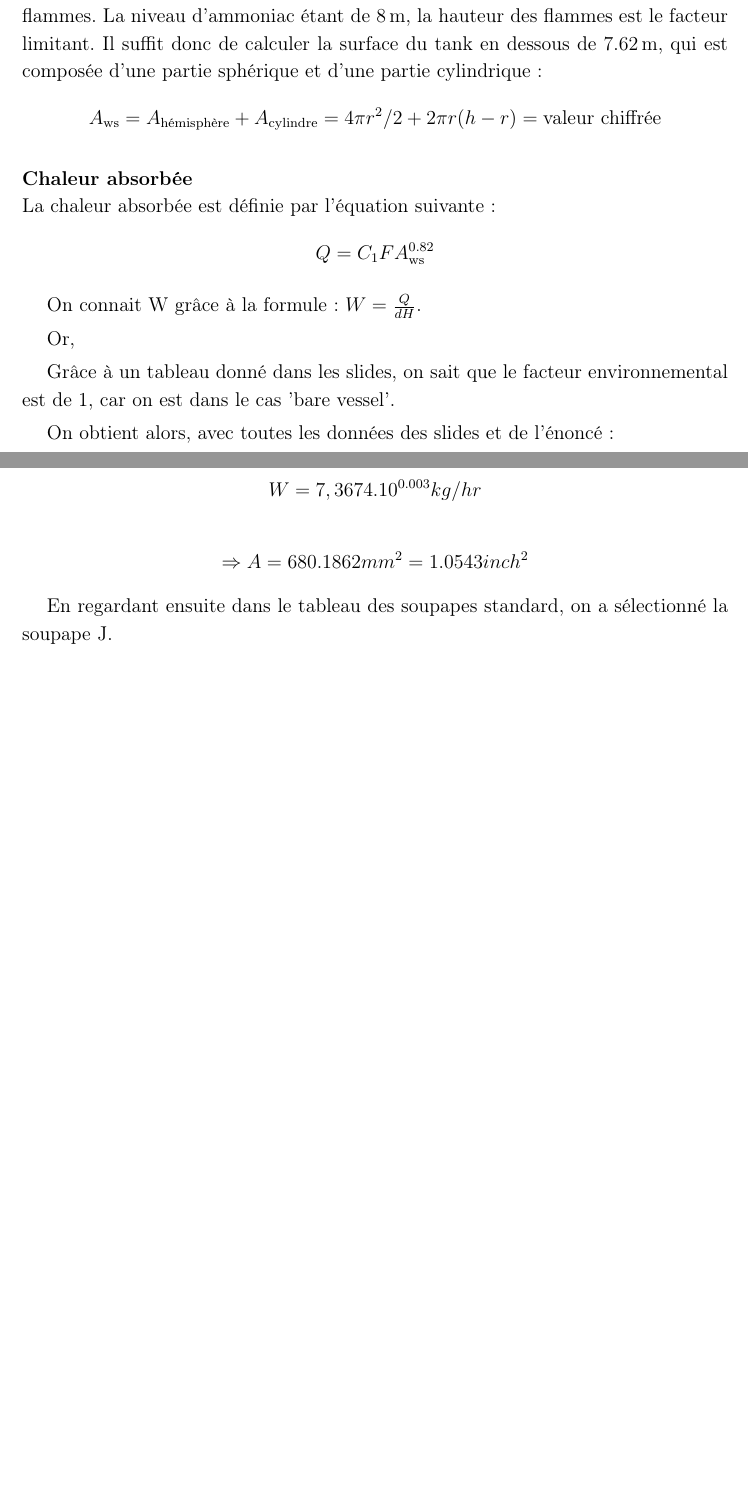
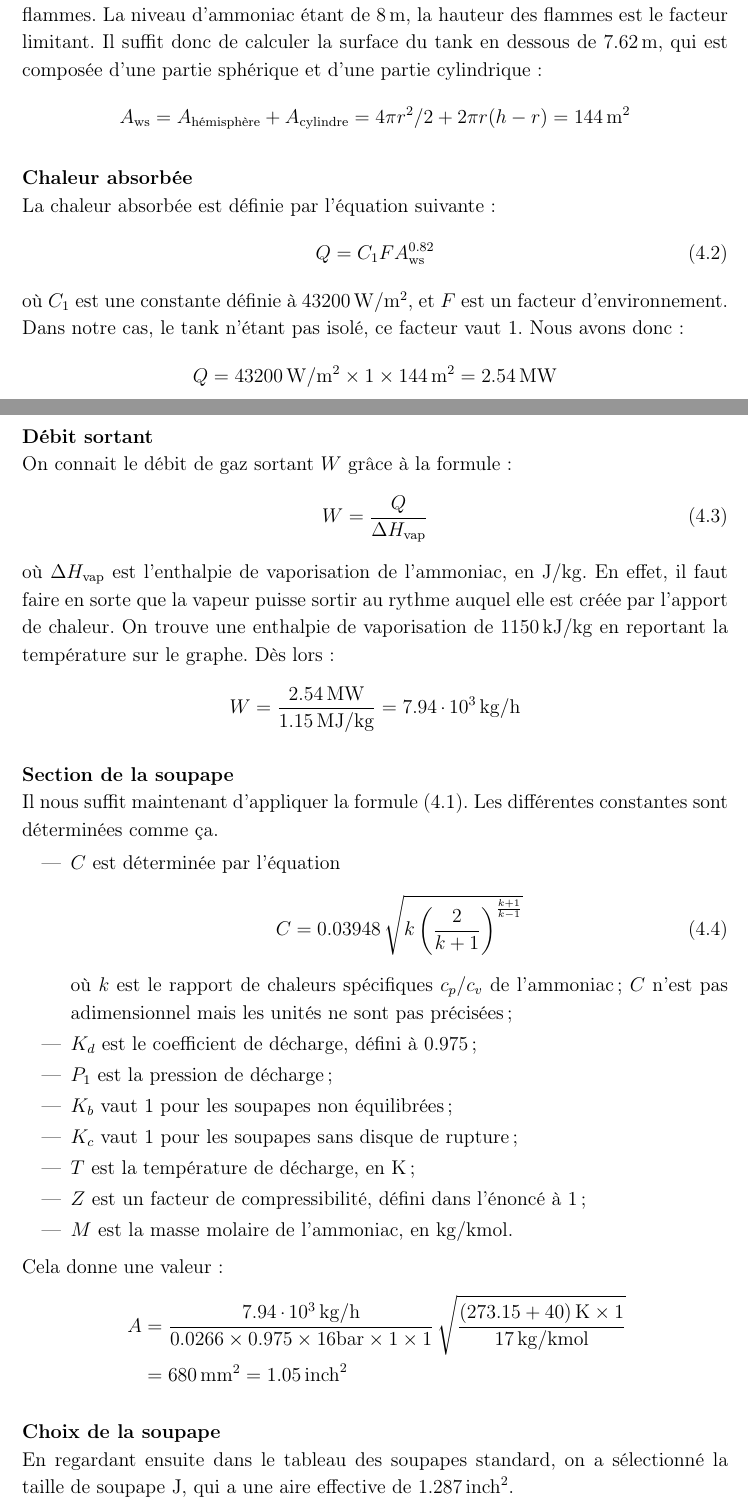
Before and after one commit to vlecomte/q3-1211, a LaTeX thesis (final/final.tex, which reads final/tache5.tex): two parts of pages 22 and 23 of 24 before the commit and two parts of pages 22 and 23 of 25 after it, joined at a grey line, cut so that both start at the same text, the shorter picture padded with empty space. The pictures show the PDF file final/final.pdf that the author committed with the source.

Commit message:
Continued on task5, only insulation remaining

```diff
--- a/final/tache5.tex
+++ b/final/tache5.tex
@@ -66,27 +67,71 @@ qui est composée d'une partie sphérique et d'une partie cylindrique:
 \begin{equation*}
     A\ind{ws} = A\ind{hémisphère} + A\ind{cylindre}
     = 4\pi r^2/2 + 2\pi r (h-r)
-    = \mbox{valeur chiffrée}
+    = 144\,\meter\squared
 \end{equation*}
 
 \quest{Chaleur absorbée}
 La chaleur absorbée est définie par l'équation suivante:
+\begin{equation}
+    Q = C_1 F A\ind{ws}^{0.82}
+\end{equation}
+où $C_1$ est une constante définie à $43200\,\watt\per\meter\squared$, et $F$ est un facteur
+d'environnement. Dans notre cas, le tank n'étant pas isolé,
+ce facteur vaut $1$. Nous avons donc:
 \begin{equation*}
-    Q = C_1 F A\ind{ws}^{0.82}
+    Q = 43200\,\watt\per\meter\squared \times 1 \times 144\,\meter\squared
+    = 2.54\,\mega\watt
 \end{equation*}
 
-On connait W grâce à la formule : $W=\frac{Q}{dH}$.
+\quest{Débit sortant}
+On connait le débit de gaz sortant $W$ grâce à la formule:
+\begin{equation}
+    W=\frac{Q}{\Delta H\ind{vap}}
+\end{equation}
+où $\Delta H\ind{vap}$ est l'enthalpie de vaporisation de l'ammoniac,
+en $\joule\per\kilogram$.
+En effet, il faut faire en sorte que la vapeur puisse sortir au rythme auquel
+elle est créée par l'apport de chaleur.
+On trouve une enthalpie de vaporisation de $1150\,\kilo\joule\per\kilogram$
+en reportant la température sur le graphe.
+Dès lors:
+\begin{equation*}
+    W = \frac{2.54\,\mega\watt}{1.15\,\mega\joule\per\kilogram}
+    = 7.94\cdot10^3\,\kilogram\per\hour
+\end{equation*}
 
-Or,
+\quest{Section de la soupape}
+Il nous suffit maintenant d'appliquer la formule \eqref{eq:big-surface}.
+Les différentes constantes sont déterminées comme ça.
+\begin{itemize}
+    \item $C$ est déterminée par l'équation
+        \begin{equation}
+            C = 0.03948\,\sqrt{k\left(\frac{2}{k+1}\right)^\frac{k+1}{k-1}}
+        \end{equation}
+        où $k$ est le rapport de chaleurs spécifiques $c_p/c_v$ de l'ammoniac;
+        $C$ n'est pas adimensionnel mais les unités ne sont pas précisées;
+    \item $K_d$ est le coefficient de décharge, défini à $0.975$;
+    \item $P_1$ est la pression de décharge;
+    \item $K_b$ vaut 1 pour les soupapes non équilibrées;
+    \item $K_c$ vaut 1 pour les soupapes sans disque de rupture;
+    \item $T$ est la température de décharge, en $\kelvin$;
+    \item $Z$ est un facteur de compressibilité, défini dans l'énoncé à 1;
+    \item $M$ est la masse molaire de l'ammoniac, en $\kilogram\per\kilo\mole$.
+\end{itemize}
+Cela donne une valeur:
+\begin{equation*}
+    \begin{aligned}
+        A &= \frac{7.94\cdot10^3\,\kilogram\per\hour}
+        {0.0266 \times 0.975 \times 16\bbar \times 1 \times 1}\,
+        \sqrt{\frac{(273.15+40)\,\kelvin \times 1}{17\,\kilogram\per\kilo\mole}}
+        \\
+        &= 680\,\milli\meter\squared = 1.05\,\inch\squared
+    \end{aligned}
+\end{equation*}
 
-Grâce à un tableau donné dans les slides, on sait que le facteur environnemental est de 1, car on est dans le cas 'bare vessel'.
-
-On obtient alors, avec toutes les données des slides et de l'énoncé :
-
-$$W=7,3674 . 10^{0.003} kg/hr$$
-
-$$\Rightarrow A=680.1862mm^2=1.0543 inch^2$$
-
-En regardant ensuite dans le tableau des soupapes standard, on a sélectionné la soupape J.
+\quest{Choix de la soupape}
+En regardant ensuite dans le tableau des soupapes standard,
+on a sélectionné la taille de soupape J, qui a une aire
+effective de $1.287\,\inch\squared$.
 
 \quest{Si la pression de design de l'équipement était de 20barg, quel serait l’effet d’augmenter la pression de tarage de 5 bar et de la porter à 20 barg ?}
@@ -98,3 +144,5 @@ On doit donc de nouveau prendre une soupape J.
+\end{equation*}
+On doit donc de nouveau prendre une soupape de type J.
 
 \section{Influence de l'isolation}
 \quest{Pour la première pression de tarage, quelle est l’influence d’isoler thermiquement le tank avec un isolant tel que le coefficient d’échange avec l’extérieur soit réduit à une valeur de $\mathbf{10\ W/m^2\,K}$ ?}
```
Also changed, not shown: latex/mystyle.sty (+1 -0 lines), final/final.pdf, final/tache5.tex (16 more changed lines), 1 other file.
